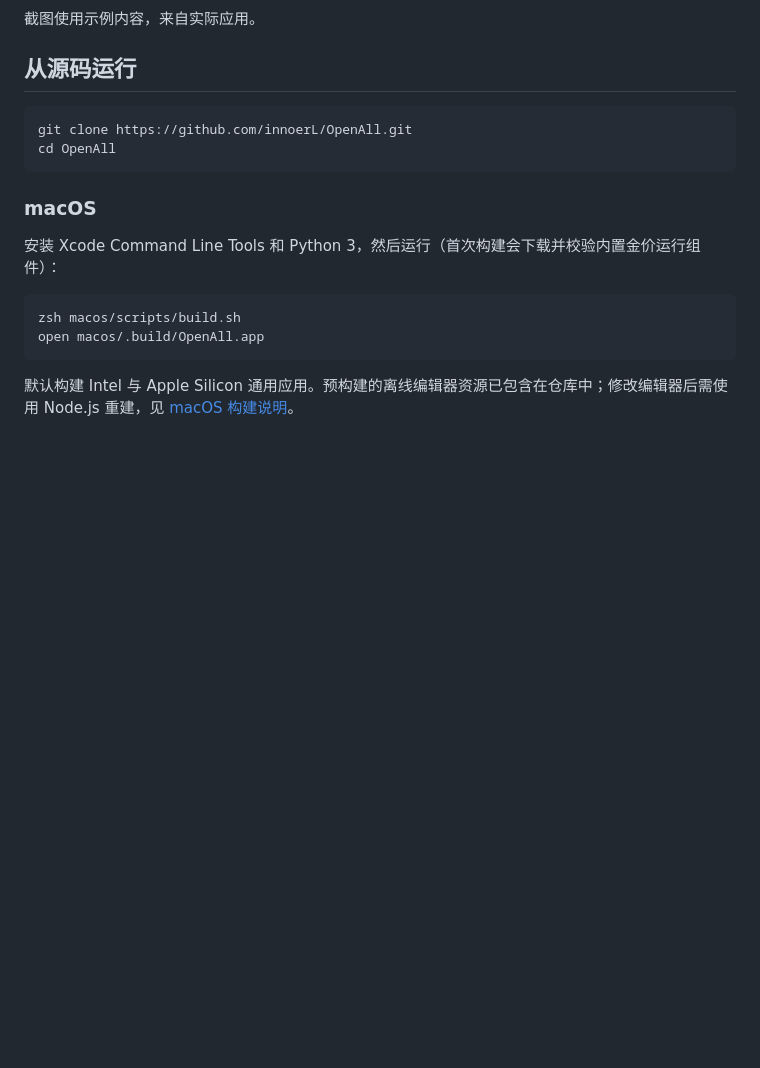
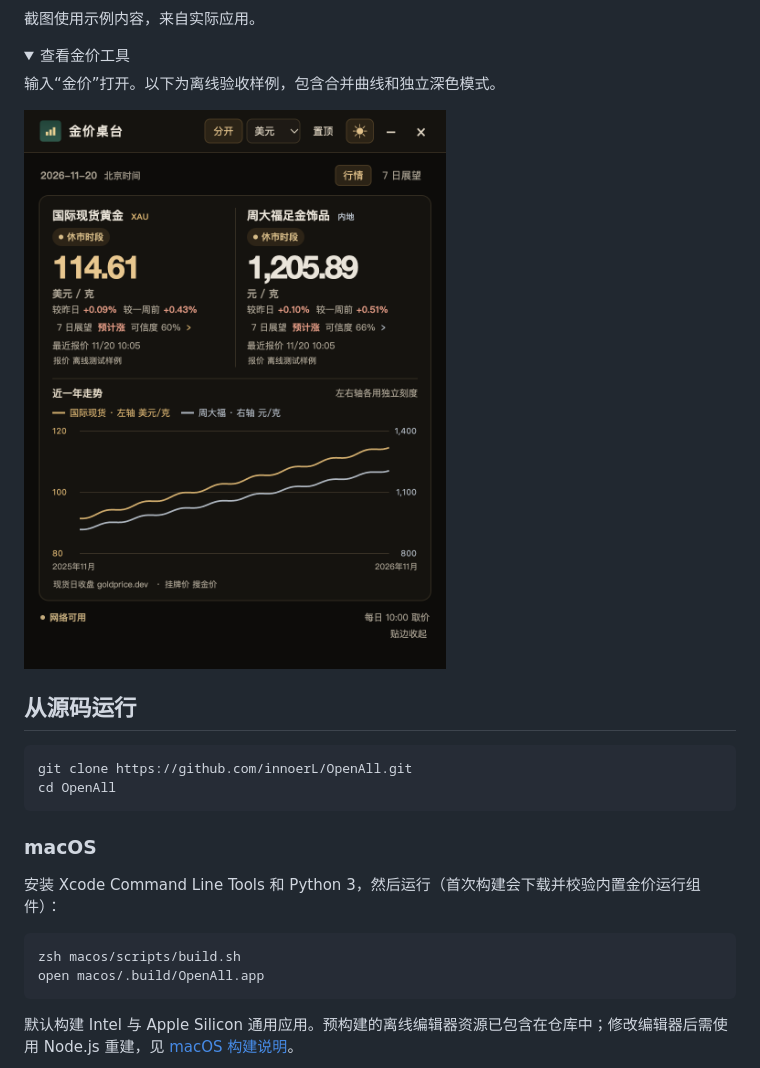
Before and after one commit to innoerL/OpenAll, a Markdown page: README.md, the part around the change. GitHub-like rendering; pictures changed too: docs/assets/gold.png (added); folded sections open; blank space fills up the shorter version.

````diff
--- a/README.md
+++ b/README.md
@@ -58,6 +58,15 @@ Windows 使用右上角窗口按钮；标题栏、内容区和输入框跟随主
 
 截图使用示例内容，来自实际应用。
 
+<details>
+<summary>查看金价工具</summary>
+
+输入“金价”打开。以下为离线验收样例，包含合并曲线和独立深色模式。
+
+<img src="docs/assets/gold.png" alt="OpenAll 金价工具：合并曲线与三币种" width="462">
+
+</details>
+
 ## 从源码运行
 
 ```sh
````
Also changed, not shown: docs/usage.md (+7 -1 lines), docs/verification.md (+17 -15 lines), 3 other files.
